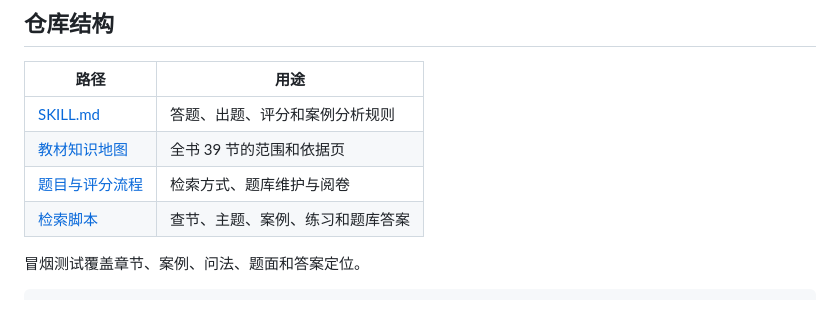
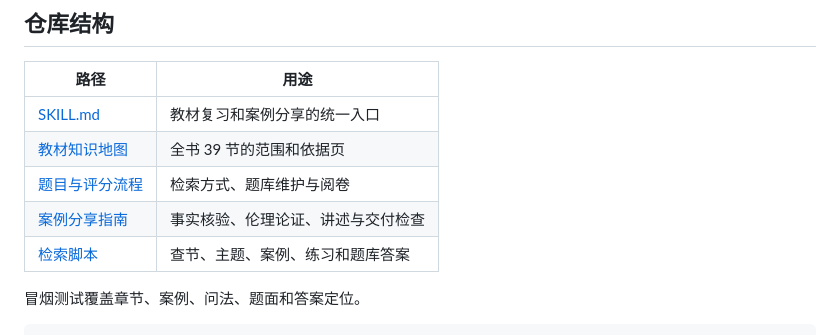
Before and after one commit to PengyuLaider/engineering-ethics-study, a Markdown page: README.md, the part around one of its changes. Drawn GitHub-style.

```diff
--- a/README.md
+++ b/README.md
@@ -80,9 +95,10 @@ python engineering-ethics-study/scripts/lookup.py --index "教材页索引.jsonl
 
 | 路径 | 用途 |
 | --- | --- |
-| [SKILL.md](engineering-ethics-study/SKILL.md) | 答题、出题、评分和案例分析规则 |
+| [SKILL.md](engineering-ethics-study/SKILL.md) | 教材复习和案例分享的统一入口 |
 | [教材知识地图](engineering-ethics-study/references/course-map.md) | 全书 39 节的范围和依据页 |
 | [题目与评分流程](engineering-ethics-study/references/question-workflows.md) | 检索方式、题库维护与阅卷 |
+| [案例分享指南](engineering-ethics-study/references/case-sharing.md) | 事实核验、伦理论证、讲述与交付检查 |
 | [检索脚本](engineering-ethics-study/scripts/lookup.py) | 查节、主题、案例、练习和题库答案 |
 
 冒烟测试覆盖章节、案例、问法、题面和答案定位。
```
Also changed, not shown: other parts of README.md (+19 -4 lines), engineering-ethics-study/SKILL.md (+4 -3 lines), engineering-ethics-study/references/case-sharing.md (added, +26 -0 lines), engineering-ethics-study/references/delivery-checklist.md (added, +20 -0 lines), engineering-ethics-study/references/research-and-ethics.md (added, +26 -0 lines), engineering-ethics-study/references/storyboard-and-visuals.md (added, +24 -0 lines), assets/cover.png, 1 other file.
